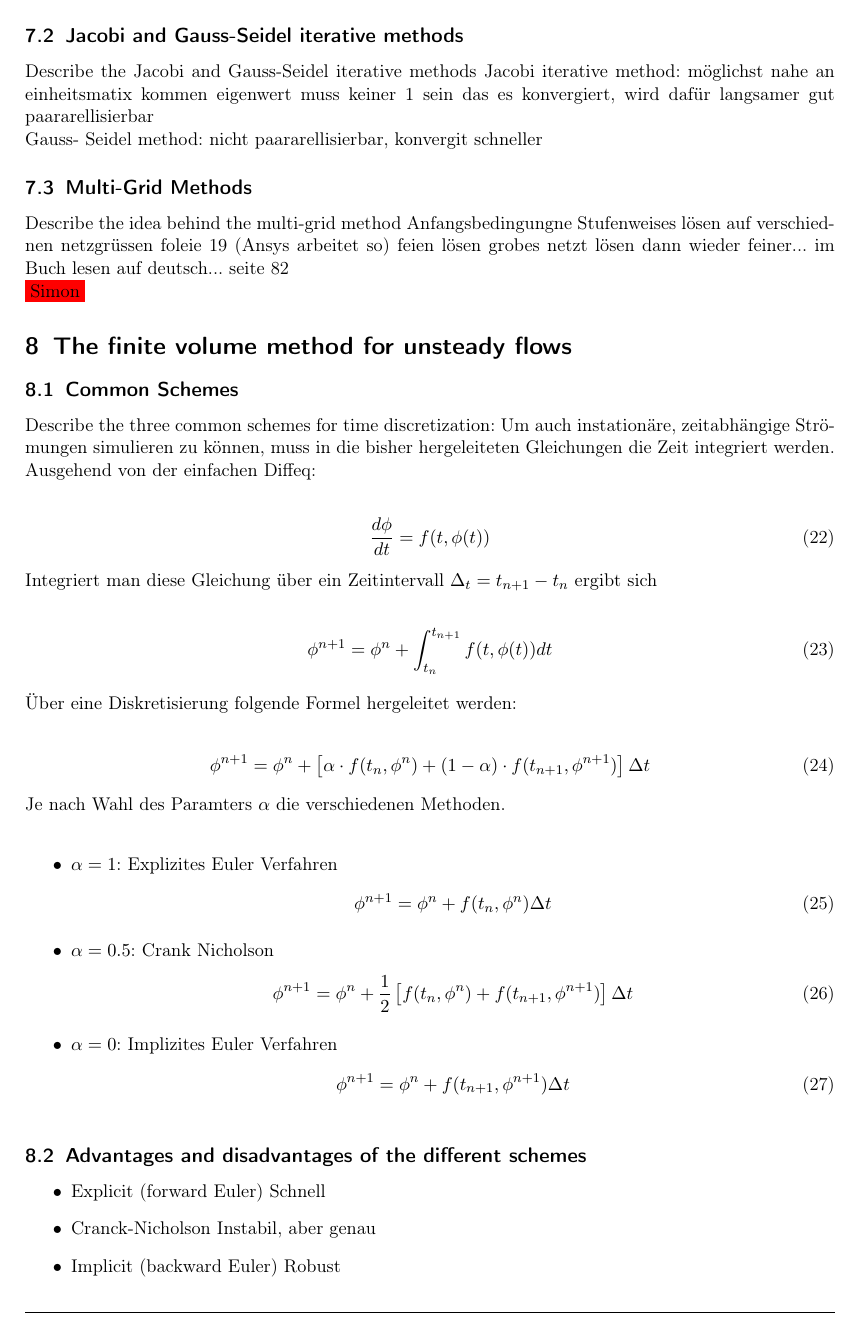
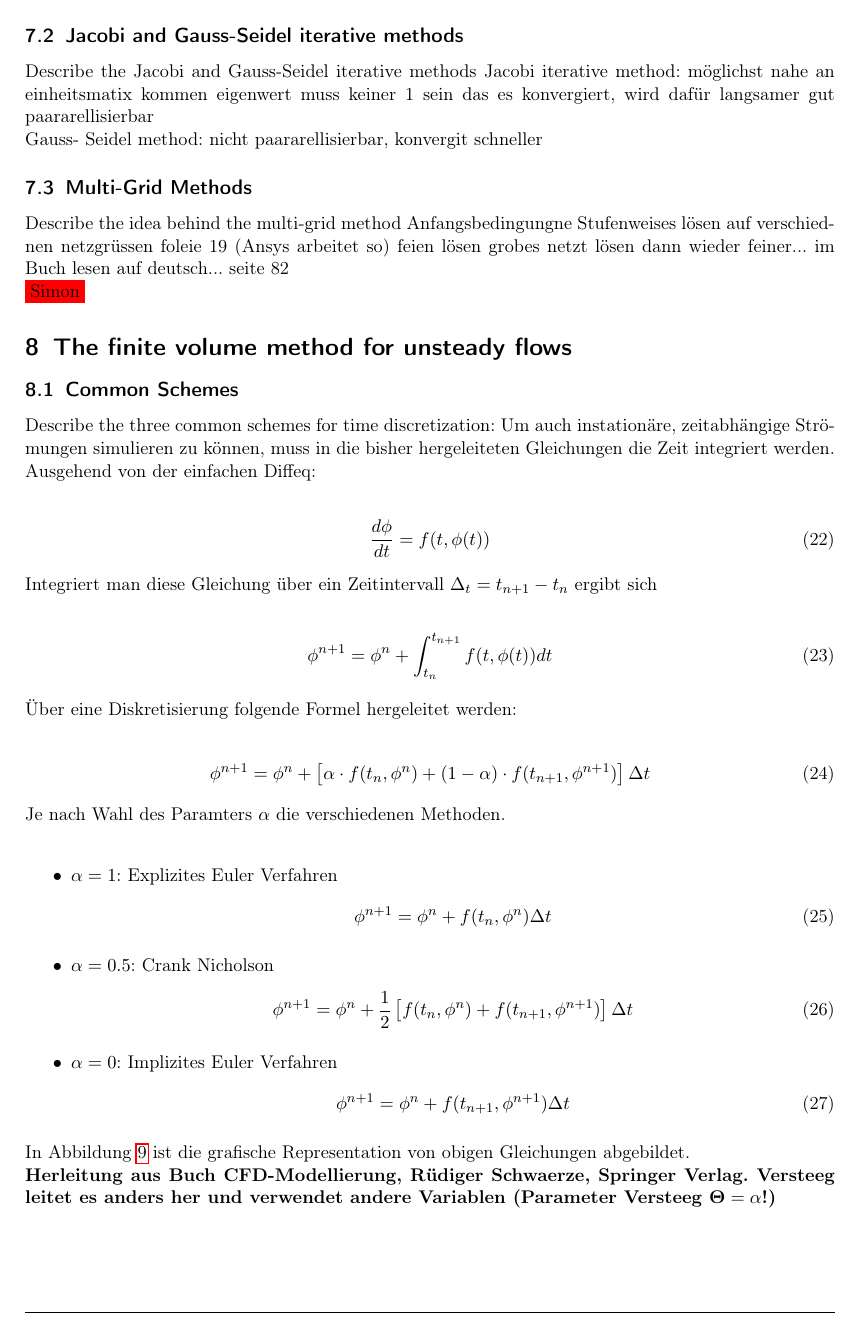
Before and after one commit to HSR-Stud/CFD, a LaTeX document (CFD.tex): page 15 of 18. Compiled offline with pdfLaTeX.

Commit message:
Wieder emol en commit! Facht fertig ;-)

```diff
--- a/CFD.tex
+++ b/CFD.tex
@@ -695,7 +695,12 @@ Je nach Wahl des Paramters $\alpha$ die verschiedenen Methoden. \\
   \end{align}
 \end{itemize}
 
+In Abbildung \ref{fig:81} ist die grafische Representation von obigen
+Gleichungen abgebildet.
 
+\textbf{Herleitung aus Buch CFD-Modellierung, Rüdiger Schwaerze, Springer
+Verlag. Versteeg leitet es anders her und verwendet andere Variablen
+(Parameter Versteeg $\mathbf{\Theta = \alpha}$!)}
 
 \begin{figure}[h!]
 \begin{center}
@@ -711,6 +717,3 @@ Je nach Wahl des Paramters $\alpha$ die verschiedenen Methoden. \\
 \begin{itemize}
-\item Explicit (forward Euler)
-Schnell
+\item \textbf{Explicit (forward Euler)}: Effizient, Einfach zu implementieren.
 
-\item Cranck-Nicholson
-Instabil, aber genau
@@ -717,3 +723,6 @@ Instabil, aber genau
 
-\item Implicit (backward Euler)
-Robust
+\item \textbf{Implicit (backward Euler)}: Robust, Stabil für alle Time Step
+Grössen. Generell empfohlen für transiente Probleme.
+
+
+\end{itemize}
```
Also changed, not shown: CFD.tex (19 more changed lines).
